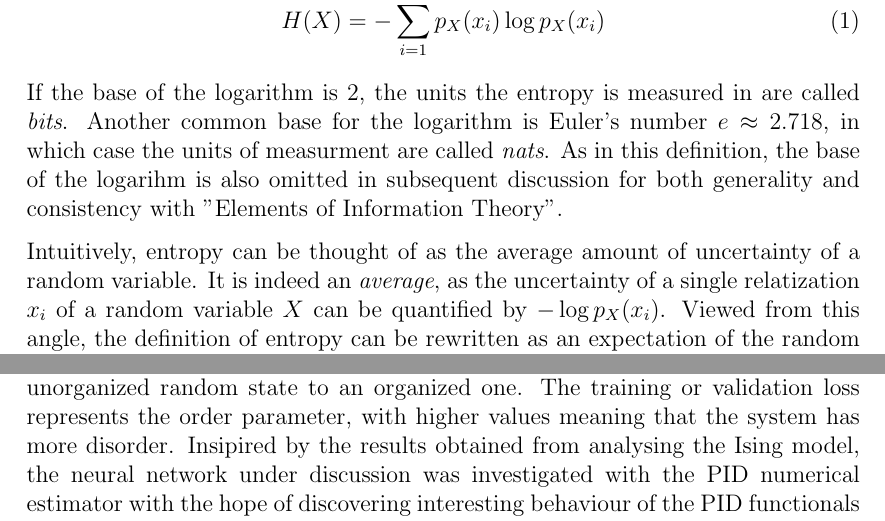
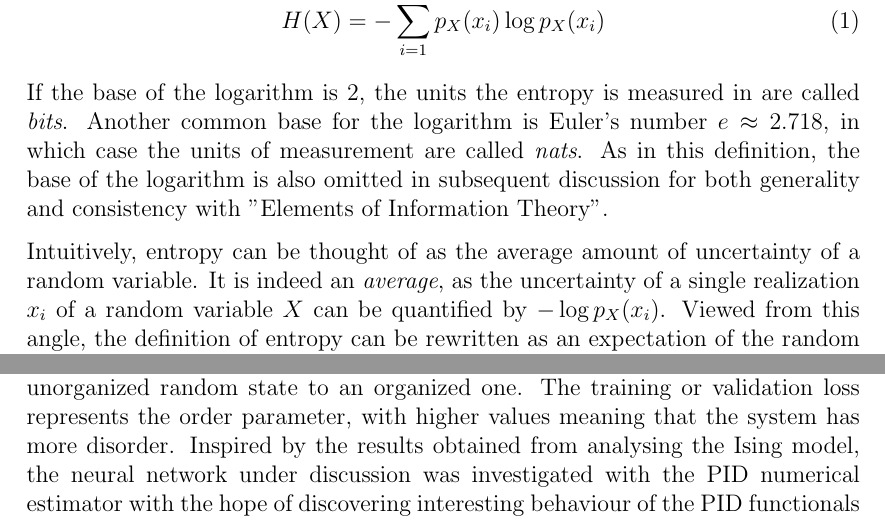
Before and after one commit to sootlasten/thesis-text, a LaTeX thesis (Sootla_informaatika_2017.tex): two parts of pages 10 and 50 of 58, joined at a grey line, cut so that both start at the same text. Compiled offline with pdfLaTeX.

Commit message:
refactored spelling mistakes

```diff
--- a/Sootla_informaatika_2017.tex
+++ b/Sootla_informaatika_2017.tex
@@ -285,9 +285,9 @@ H(X) = -\sum_{i=1}^{n} p_X(x_i) \log p_X(x_i)
 \label{eq:entropy}
 \end{equation}
 
-If the base of the logarithm is 2, the units the entropy is measured in are called \textit{bits}. Another common base for the logarithm is Euler's number $e \approx 2.718$, in which case the units of measurment are called \textit{nats}. As in this definition, the base of the logarihm is also omitted in subsequent discussion for both generality and consistency with "Elements of Information Theory".
+If the base of the logarithm is 2, the units the entropy is measured in are called \textit{bits}. Another common base for the logarithm is Euler's number $e \approx 2.718$, in which case the units of measurement are called \textit{nats}. As in this definition, the base of the logarithm is also omitted in subsequent discussion for both generality and consistency with "Elements of Information Theory".
 
-Intuitively, entropy can be thought of as the average amount of uncertainty of a random variable. It is indeed an \textit{average}, as the uncertainty of a single relatization $x_i$ of a random variable $X$ can be quantified by $-\log p_X(x_i)$. Viewed from this angle, the definition of entropy can be rewritten as an expectation of the random variable $-\log p(X)$:
+Intuitively, entropy can be thought of as the average amount of uncertainty of a random variable. It is indeed an \textit{average}, as the uncertainty of a single realization $x_i$ of a random variable $X$ can be quantified by $-\log p_X(x_i)$. Viewed from this angle, the definition of entropy can be rewritten as an expectation of the random variable $-\log p(X)$:
 
 $$H(X) = \mathbb{E} \left[ - \log p_X(X) \right] = \mathbb{E} \left[ \log \frac{1}{p_X(X)} \right].$$
 
@@ -1058,7 +1058,7 @@ To better understand the argument put forth in the last paragraph, it is instruc
 \end{center}
 \end{figure}
 
-In neural networks, the parameters are initialized randomly, and as a result, the model's loss is initially rather high, as can also be seen from figure \ref{fig:neural-net-loss}. During training, the weights of the network are incrementally tweaked in such a way that the performance of the model increases. Thus, neural networks can be thought of as exhibiting a phase transition, where the weights gradually move from an unorganized random state to an organized one. The training or validation loss represents the order parameter, with higher values meaning that the system has more disorder. Insipired by the results obtained from analysing the Ising model, the neural network under discussion was investigated with the PID numerical estimator with the hope of discovering interesting behaviour of the PID functionals near the order-disorder phase. More specifically, one could expect some interesting behaviour of some of the PID terms between the epochs 15 and 50, because it is during this time that the derivative of the loss function undergoes the most rapid change.
+In neural networks, the parameters are initialized randomly, and as a result, the model's loss is initially rather high, as can also be seen from figure \ref{fig:neural-net-loss}. During training, the weights of the network are incrementally tweaked in such a way that the performance of the model increases. Thus, neural networks can be thought of as exhibiting a phase transition, where the weights gradually move from an unorganized random state to an organized one. The training or validation loss represents the order parameter, with higher values meaning that the system has more disorder. Inspired by the results obtained from analysing the Ising model, the neural network under discussion was investigated with the PID numerical estimator with the hope of discovering interesting behaviour of the PID functionals near the order-disorder phase. More specifically, one could expect some interesting behaviour of some of the PID terms between the epochs 15 and 50, because it is during this time that the derivative of the loss function undergoes the most rapid change.
 
 \begin{figure} [h]
 \begin{center}
```
Also changed, not shown: Sootla_informaatika_2017.pdf, Sootla_informaatika_2017.tex (6 more changed lines).
